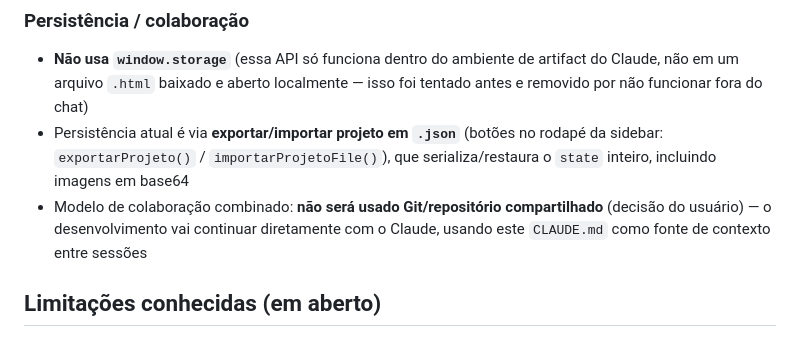
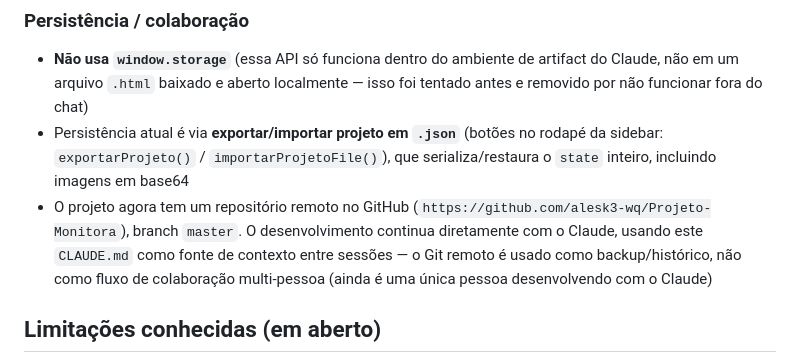
Before and after one commit to alesk3-wq/Projeto-Monitora, a Markdown page: CLAUDE.md, the part around the change. Drawn GitHub-style.

Commit message:
Atualiza CLAUDE.md: registra repositório remoto no GitHub
Co-Authored-By: Claude Sonnet 5 <noreply@anthropic.com>

```diff
--- a/CLAUDE.md
+++ b/CLAUDE.md
@@ -88,7 +88,7 @@ state = {
 ### Persistência / colaboração
 - **Não usa `window.storage`** (essa API só funciona dentro do ambiente de artifact do Claude, não em um arquivo `.html` baixado e aberto localmente — isso foi tentado antes e removido por não funcionar fora do chat)
 - Persistência atual é via **exportar/importar projeto em `.json`** (botões no rodapé da sidebar: `exportarProjeto()` / `importarProjetoFile()`), que serializa/restaura o `state` inteiro, incluindo imagens em base64
-- Modelo de colaboração combinado: **não será usado Git/repositório compartilhado** (decisão do usuário) — o desenvolvimento vai continuar diretamente com o Claude, usando este `CLAUDE.md` como fonte de contexto entre sessões
+- O projeto agora tem um repositório remoto no GitHub (`https://github.com/alesk3-wq/Projeto-Monitora`), branch `master`. O desenvolvimento continua diretamente com o Claude, usando este `CLAUDE.md` como fonte de contexto entre sessões — o Git remoto é usado como backup/histórico, não como fluxo de colaboração multi-pessoa (ainda é uma única pessoa desenvolvendo com o Claude)
 
 ## Limitações conhecidas (em aberto)
 - Sem suporte a touch/mobile no posicionamento da planta
```
